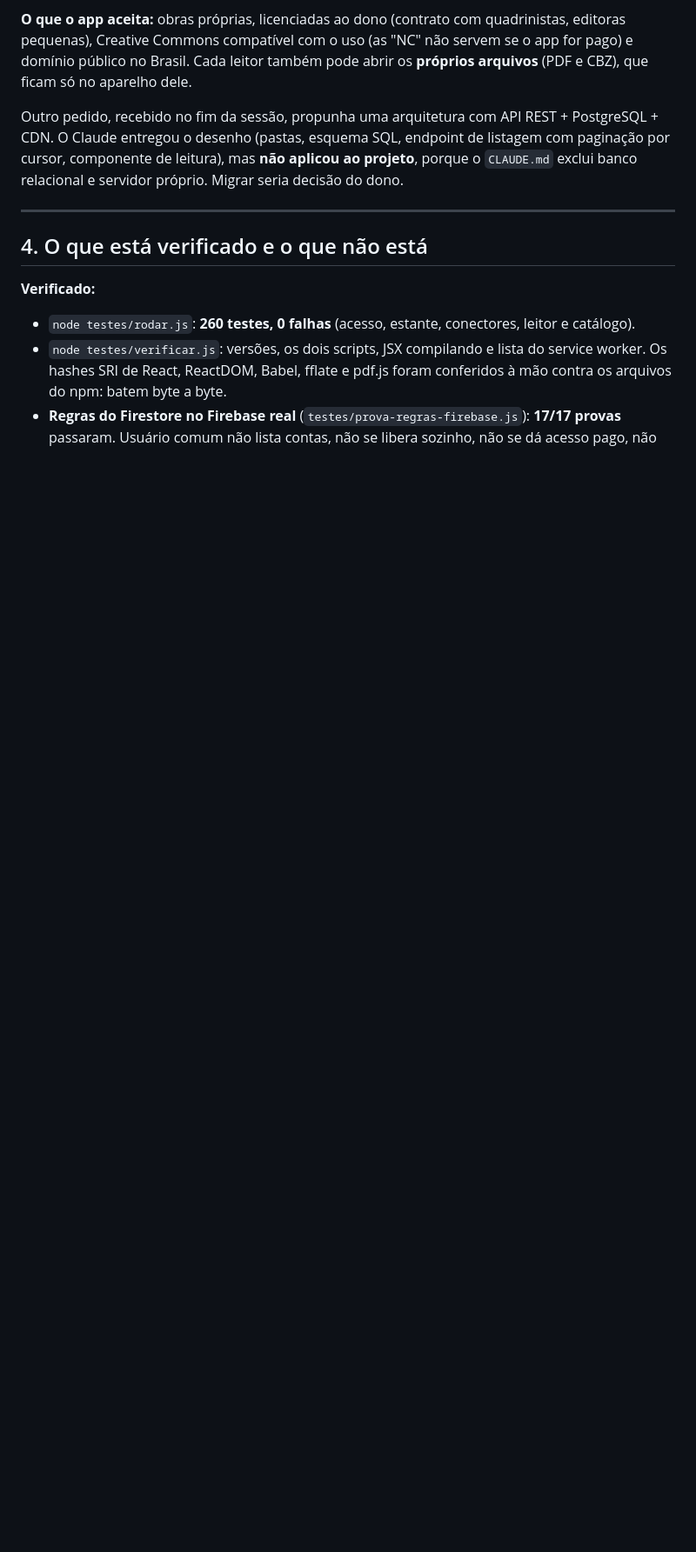
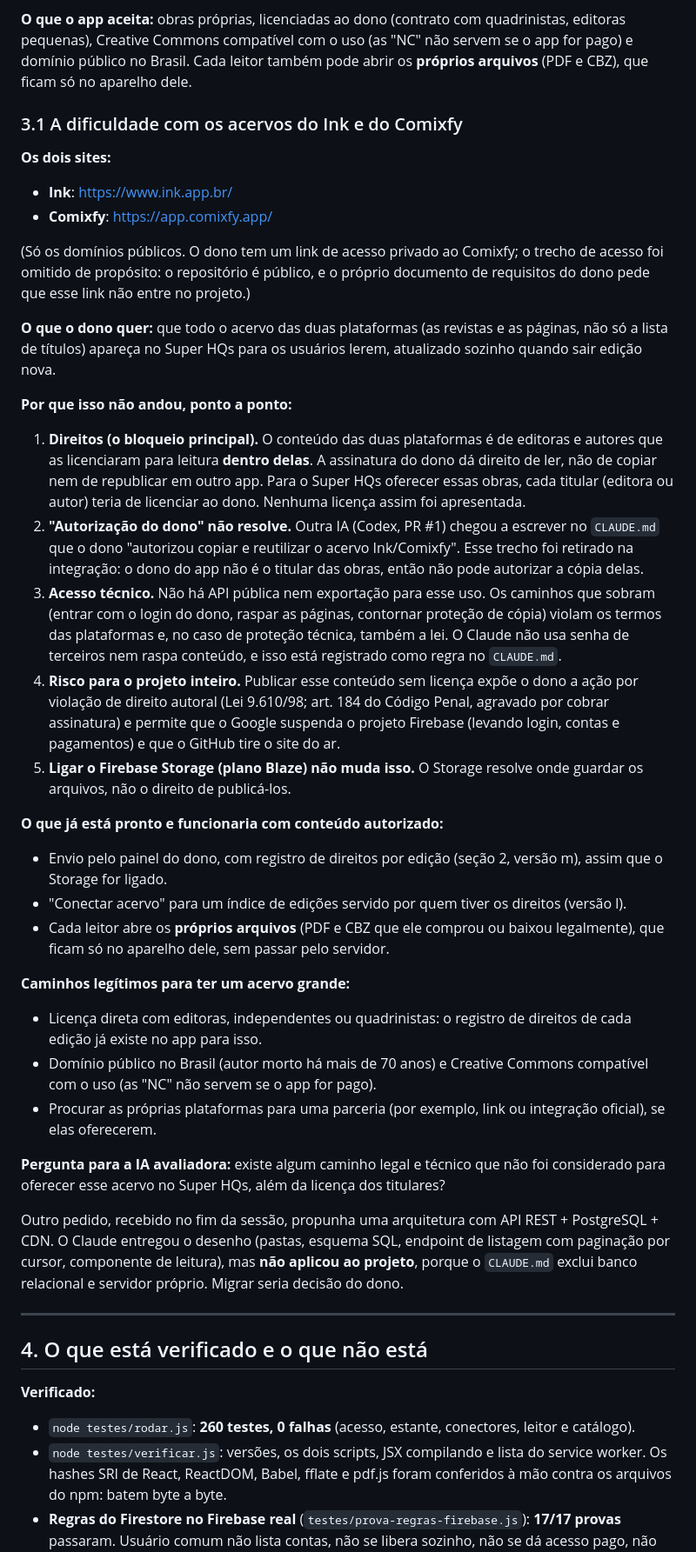
Before and after one commit to Carlosjr81/Super-HQs, a Markdown page: RESUMO-PARA-OUTRA-IA.md, the part around the change. Shown at 87% size. GitHub-like rendering; blank space fills up the shorter version.

Commit message:
Resumo: a dificuldade com os acervos do Ink e do Comixfy
Seção 3.1 com os domínios públicos dos dois sites (sem o trecho do link
de acesso privado do dono), o pedido, os bloqueios (direitos, acesso
técnico, riscos), o que já está pronto para conteúdo autorizado e os
caminhos legítimos.

Co-Authored-By: Claude Opus 5.5 <noreply@anthropic.com>
Claude-Session: https://claude.ai/code/session_01LAA4pjEzSYq43xggkfZHGH

```diff
--- a/RESUMO-PARA-OUTRA-IA.md
+++ b/RESUMO-PARA-OUTRA-IA.md
@@ -81,6 +81,65 @@ quadrinistas, editoras pequenas), Creative Commons compatível com o uso (as
 "NC" não servem se o app for pago) e domínio público no Brasil. Cada leitor
 também pode abrir os **próprios arquivos** (PDF e CBZ), que ficam só no
 aparelho dele.
+
+### 3.1 A dificuldade com os acervos do Ink e do Comixfy
+
+**Os dois sites:**
+- **Ink**: https://www.ink.app.br/
+- **Comixfy**: https://app.comixfy.app/
+
+(Só os domínios públicos. O dono tem um link de acesso privado ao Comixfy;
+o trecho de acesso foi omitido de propósito: o repositório é público, e o
+próprio documento de requisitos do dono pede que esse link não entre no
+projeto.)
+
+**O que o dono quer:** que todo o acervo das duas plataformas (as revistas e
+as páginas, não só a lista de títulos) apareça no Super HQs para os usuários
+lerem, atualizado sozinho quando sair edição nova.
+
+**Por que isso não andou, ponto a ponto:**
+
+1. **Direitos (o bloqueio principal).** O conteúdo das duas plataformas é de
+   editoras e autores que as licenciaram para leitura **dentro delas**. A
+   assinatura do dono dá direito de ler, não de copiar nem de republicar em
+   outro app. Para o Super HQs oferecer essas obras, cada titular (editora ou
+   autor) teria de licenciar ao dono. Nenhuma licença assim foi apresentada.
+2. **"Autorização do dono" não resolve.** Outra IA (Codex, PR #1) chegou a
+   escrever no `CLAUDE.md` que o dono "autorizou copiar e reutilizar o
+   acervo Ink/Comixfy". Esse trecho foi retirado na integração: o dono do app
+   não é o titular das obras, então não pode autorizar a cópia delas.
+3. **Acesso técnico.** Não há API pública nem exportação para esse uso. Os
+   caminhos que sobram (entrar com o login do dono, raspar as páginas,
+   contornar proteção de cópia) violam os termos das plataformas e, no caso de
+   proteção técnica, também a lei. O Claude não usa senha de terceiros nem
+   raspa conteúdo, e isso está registrado como regra no `CLAUDE.md`.
+4. **Risco para o projeto inteiro.** Publicar esse conteúdo sem licença expõe
+   o dono a ação por violação de direito autoral (Lei 9.610/98; art. 184 do
+   Código Penal, agravado por cobrar assinatura) e permite que o Google
+   suspenda o projeto Firebase (levando login, contas e pagamentos) e que o
+   GitHub tire o site do ar.
+5. **Ligar o Firebase Storage (plano Blaze) não muda isso.** O Storage
+   resolve onde guardar os arquivos, não o direito de publicá-los.
+
+**O que já está pronto e funcionaria com conteúdo autorizado:**
+- Envio pelo painel do dono, com registro de direitos por edição (seção 2,
+  versão m), assim que o Storage for ligado.
+- "Conectar acervo" para um índice de edições servido por quem tiver os
+  direitos (versão l).
+- Cada leitor abre os **próprios arquivos** (PDF e CBZ que ele comprou ou
+  baixou legalmente), que ficam só no aparelho dele, sem passar pelo servidor.
+
+**Caminhos legítimos para ter um acervo grande:**
+- Licença direta com editoras, independentes ou quadrinistas: o registro de
+  direitos de cada edição já existe no app para isso.
+- Domínio público no Brasil (autor morto há mais de 70 anos) e Creative
+  Commons compatível com o uso (as "NC" não servem se o app for pago).
+- Procurar as próprias plataformas para uma parceria (por exemplo, link ou
+  integração oficial), se elas oferecerem.
+
+**Pergunta para a IA avaliadora:** existe algum caminho legal e técnico
+que não foi considerado para oferecer esse acervo no Super HQs, além da
+licença dos titulares?
 
 Outro pedido, recebido no fim da sessão, propunha uma arquitetura com API
 REST + PostgreSQL + CDN. O Claude entregou o desenho (pastas, esquema SQL,
```
